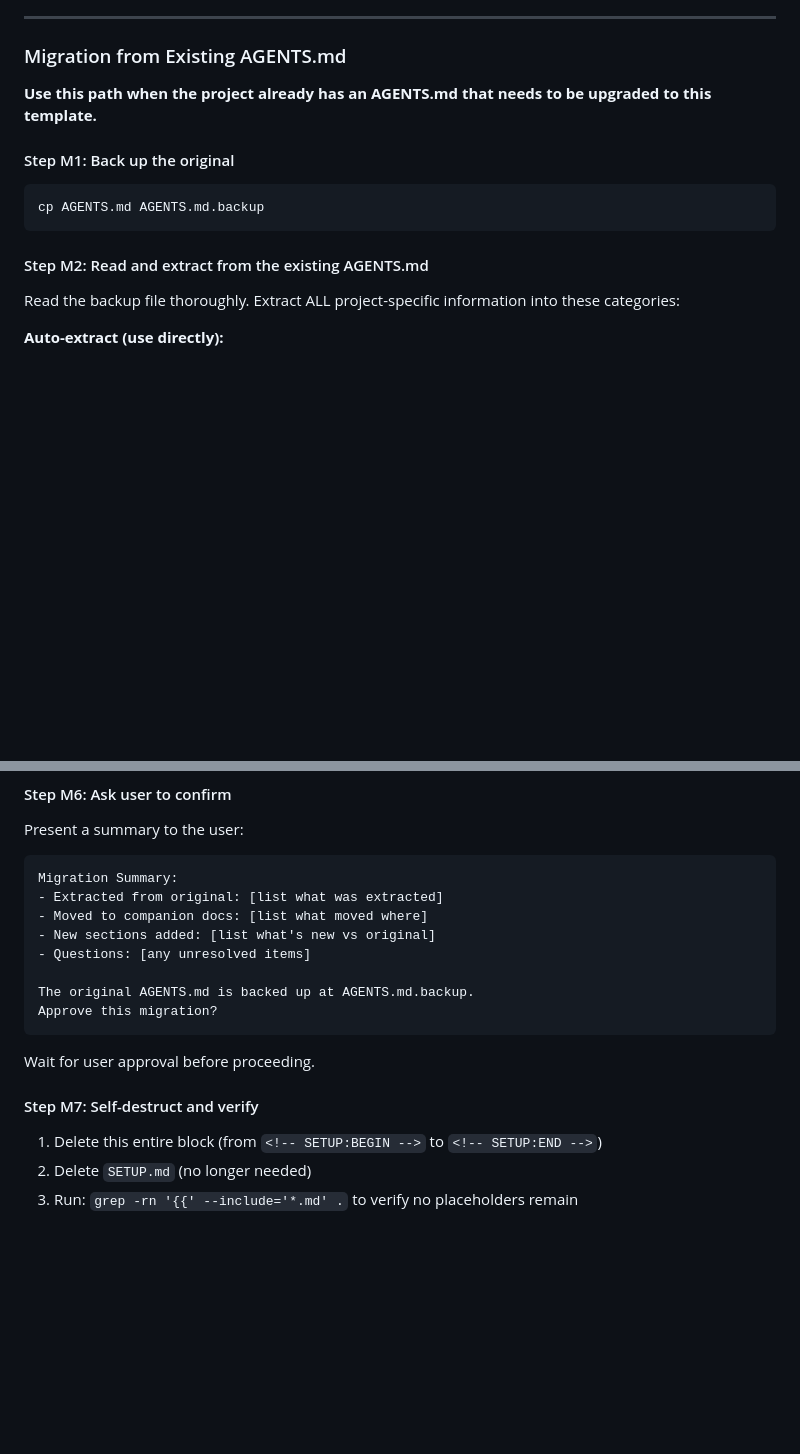
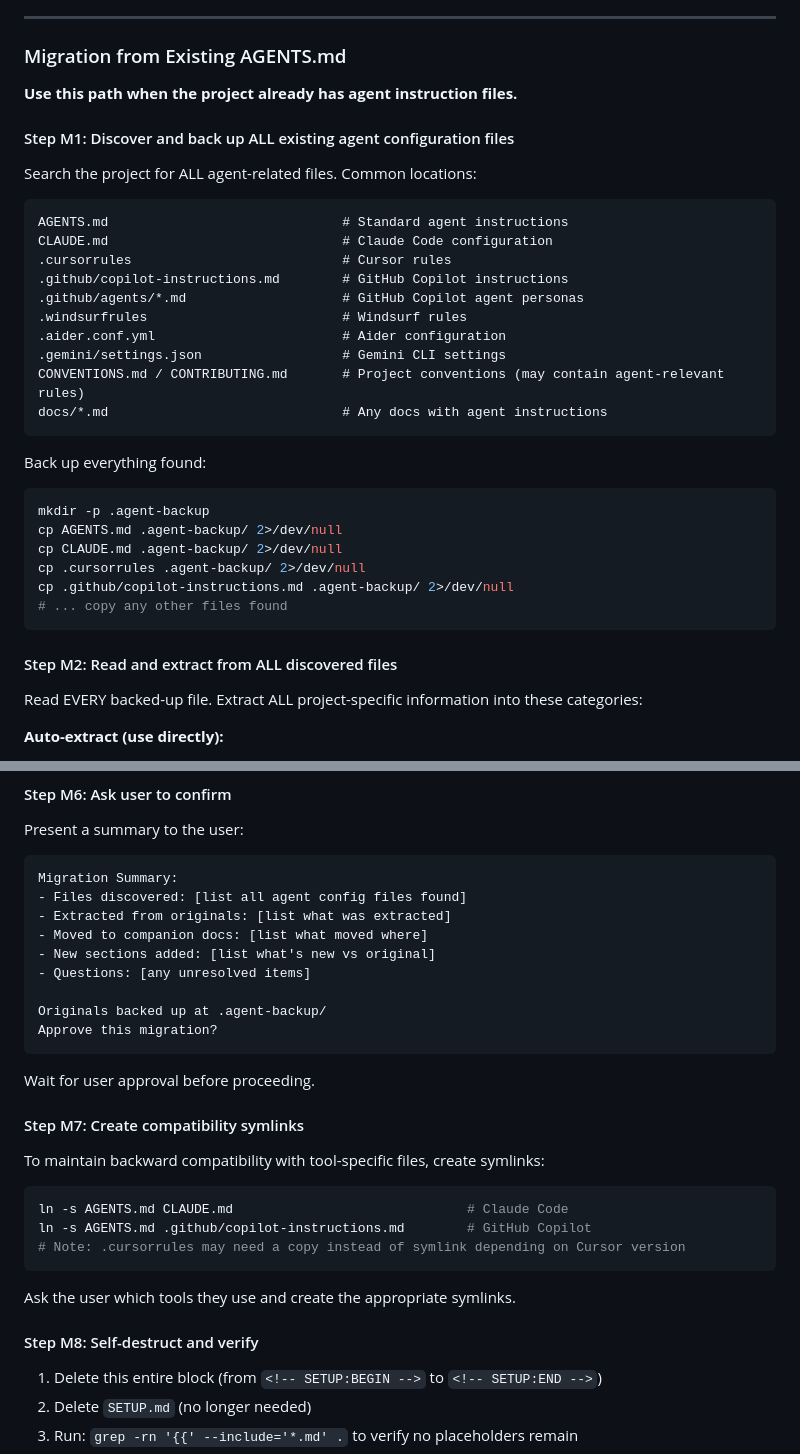
Before and after one commit to pedrofuentes/agents-template, a Markdown page: template/AGENTS.md, 2 parts joined by grey strips. Drawn GitHub-style; blank space fills up the shorter version.

Commit message:
feat: migration discovers all agent config files
Migration path now scans for AGENTS.md, CLAUDE.md, .cursorrules,
copilot-instructions.md, .windsurfrules, .aider.conf.yml, and
other agent configs. Backs up all found files, extracts info from
all of them, and creates symlinks for backward compatibility.

Co-authored-by: Copilot <223556219+Copilot@users.noreply.github.com>

````diff
--- a/template/AGENTS.md
+++ b/template/AGENTS.md
@@ -12,15 +12,35 @@
 
 ### Migration from Existing AGENTS.md
 
-**Use this path when the project already has an AGENTS.md that needs to be upgraded to this template.**
+**Use this path when the project already has agent instruction files.**
 
-#### Step M1: Back up the original
-```bash
-cp AGENTS.md AGENTS.md.backup
+#### Step M1: Discover and back up ALL existing agent configuration files
+Search the project for ALL agent-related files. Common locations:
+```
+AGENTS.md                              # Standard agent instructions
+CLAUDE.md                              # Claude Code configuration
+.cursorrules                           # Cursor rules
+.github/copilot-instructions.md        # GitHub Copilot instructions
+.github/agents/*.md                    # GitHub Copilot agent personas
+.windsurfrules                         # Windsurf rules
+.aider.conf.yml                        # Aider configuration
+.gemini/settings.json                  # Gemini CLI settings
+CONVENTIONS.md / CONTRIBUTING.md       # Project conventions (may contain agent-relevant rules)
+docs/*.md                              # Any docs with agent instructions
 ```
 
-#### Step M2: Read and extract from the existing AGENTS.md
-Read the backup file thoroughly. Extract ALL project-specific information into these categories:
+Back up everything found:
+```bash
+mkdir -p .agent-backup
+cp AGENTS.md .agent-backup/ 2>/dev/null
+cp CLAUDE.md .agent-backup/ 2>/dev/null
+cp .cursorrules .agent-backup/ 2>/dev/null
+cp .github/copilot-instructions.md .agent-backup/ 2>/dev/null
+# ... copy any other files found
+```
+
+#### Step M2: Read and extract from ALL discovered files
+Read EVERY backed-up file. Extract ALL project-specific information into these categories:
 
 **Auto-extract (use directly):**
 - Project name and description
@@ -67,18 +87,28 @@ that demonstrates the project's actual good/bad patterns.
 Present a summary to the user:
 ```
 Migration Summary:
-- Extracted from original: [list what was extracted]
+- Files discovered: [list all agent config files found]
+- Extracted from originals: [list what was extracted]
 - Moved to companion docs: [list what moved where]
 - New sections added: [list what's new vs original]
 - Questions: [any unresolved items]
 
-The original AGENTS.md is backed up at AGENTS.md.backup.
+Originals backed up at .agent-backup/
 Approve this migration?
 ```
 
 Wait for user approval before proceeding.
 
-#### Step M7: Self-destruct and verify
+#### Step M7: Create compatibility symlinks
+To maintain backward compatibility with tool-specific files, create symlinks:
+```bash
+ln -s AGENTS.md CLAUDE.md                              # Claude Code
+ln -s AGENTS.md .github/copilot-instructions.md        # GitHub Copilot
+# Note: .cursorrules may need a copy instead of symlink depending on Cursor version
+```
+Ask the user which tools they use and create the appropriate symlinks.
+
+#### Step M8: Self-destruct and verify
 1. Delete this entire block (from `<!-- SETUP:BEGIN -->` to `<!-- SETUP:END -->`)
 2. Delete `SETUP.md` (no longer needed)
 3. Run: `grep -rn '{{' --include='*.md' .` to verify no placeholders remain
````
Also changed, not shown: README.md (+1 -1 lines).
